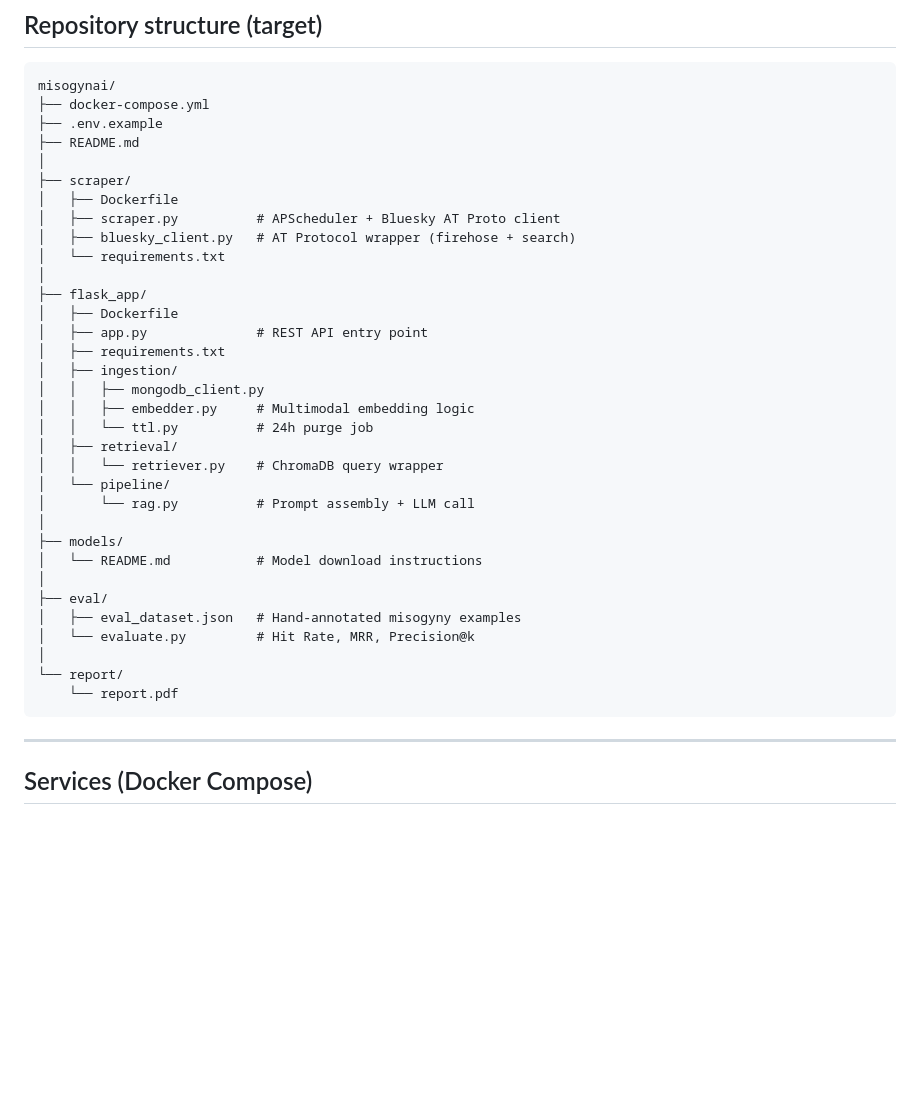
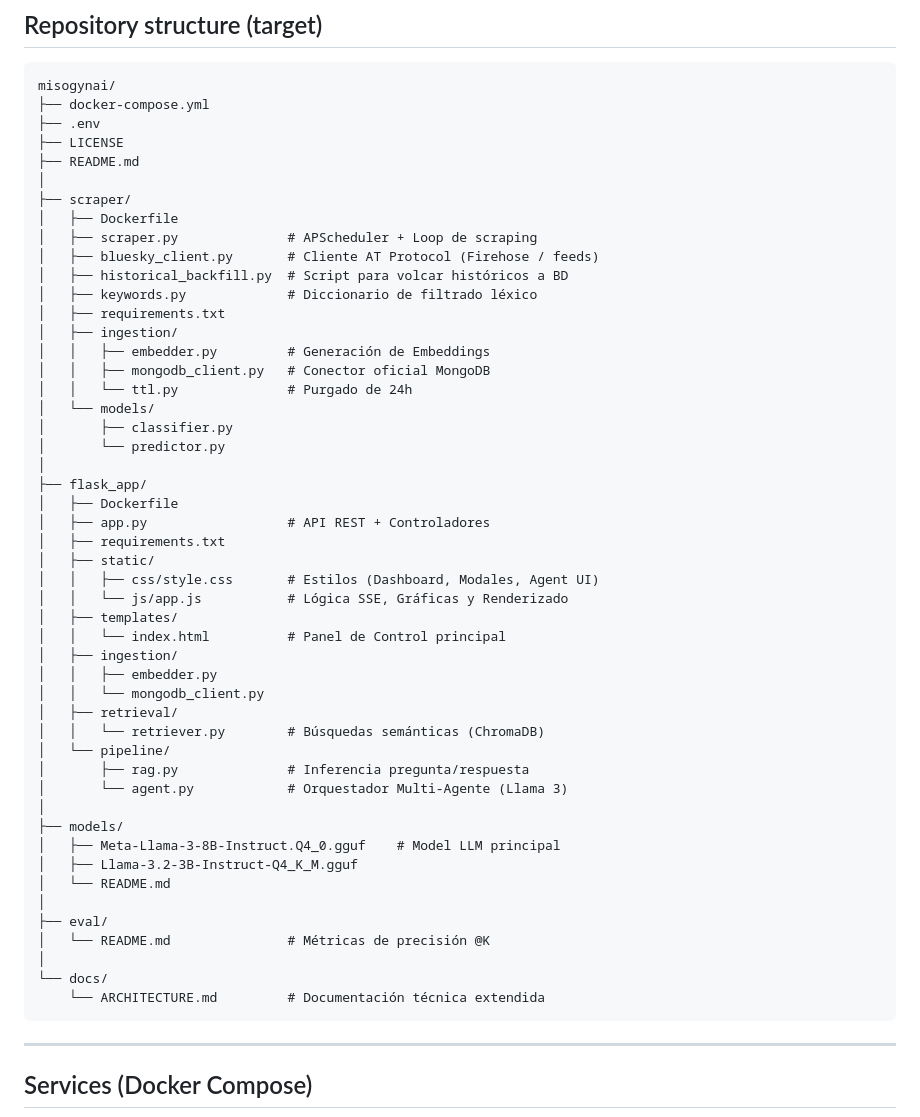
Before and after one commit to ainhoupna/NLP-Final-Project, a Markdown page: README.md, the part around the change. Rendered like a GitHub page; blank space fills up the shorter version.

Commit message:
Update README.md with new file structure and descriptions

````diff
--- a/README.md
+++ b/README.md
@@ -56,37 +56,53 @@ Bluesky AT Protocol API
 ```
 misogynai/
 ├── docker-compose.yml
-├── .env.example
+├── .env
+├── LICENSE
 ├── README.md
 │
 ├── scraper/
 │   ├── Dockerfile
-│   ├── scraper.py          # APScheduler + Bluesky AT Proto client
-│   ├── bluesky_client.py   # AT Protocol wrapper (firehose + search)
-│   └── requirements.txt
+│   ├── scraper.py              # APScheduler + Loop de scraping
+│   ├── bluesky_client.py       # Cliente AT Protocol (Firehose / feeds)
+│   ├── historical_backfill.py  # Script para volcar históricos a BD
+│   ├── keywords.py             # Diccionario de filtrado léxico
+│   ├── requirements.txt
+│   ├── ingestion/
+│   │   ├── embedder.py         # Generación de Embeddings
+│   │   ├── mongodb_client.py   # Conector oficial MongoDB
+│   │   └── ttl.py              # Purgado de 24h
+│   └── models/
+│       ├── classifier.py
+│       └── predictor.py
 │
 ├── flask_app/
 │   ├── Dockerfile
-│   ├── app.py              # REST API entry point
+│   ├── app.py                  # API REST + Controladores
 │   ├── requirements.txt
+│   ├── static/
+│   │   ├── css/style.css       # Estilos (Dashboard, Modales, Agent UI)
+│   │   └── js/app.js           # Lógica SSE, Gráficas y Renderizado
+│   ├── templates/
+│   │   └── index.html          # Panel de Control principal
 │   ├── ingestion/
-│   │   ├── mongodb_client.py
-│   │   ├── embedder.py     # Multimodal embedding logic
-│   │   └── ttl.py          # 24h purge job
+│   │   ├── embedder.py
+│   │   └── mongodb_client.py
 │   ├── retrieval/
-│   │   └── retriever.py    # ChromaDB query wrapper
+│   │   └── retriever.py        # Búsquedas semánticas (ChromaDB)
 │   └── pipeline/
-│       └── rag.py          # Prompt assembly + LLM call
+│       ├── rag.py              # Inferencia pregunta/respuesta
+│       └── agent.py            # Orquestador Multi-Agente (Llama 3)
 │
 ├── models/
-│   └── README.md           # Model download instructions
+│   ├── Meta-Llama-3-8B-Instruct.Q4_0.gguf    # Model LLM principal
+│   ├── Llama-3.2-3B-Instruct-Q4_K_M.gguf
+│   └── README.md
 │
 ├── eval/
-│   ├── eval_dataset.json   # Hand-annotated misogyny examples
-│   └── evaluate.py         # Hit Rate, MRR, Precision@k
+│   └── README.md               # Métricas de precisión @K
 │
-└── report/
-    └── report.pdf
+└── docs/
+    └── ARCHITECTURE.md         # Documentación técnica extendida
 ```
 
 ---
````
